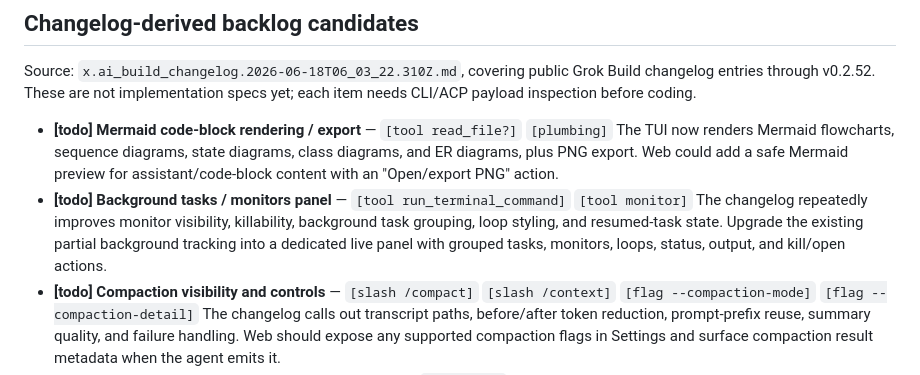
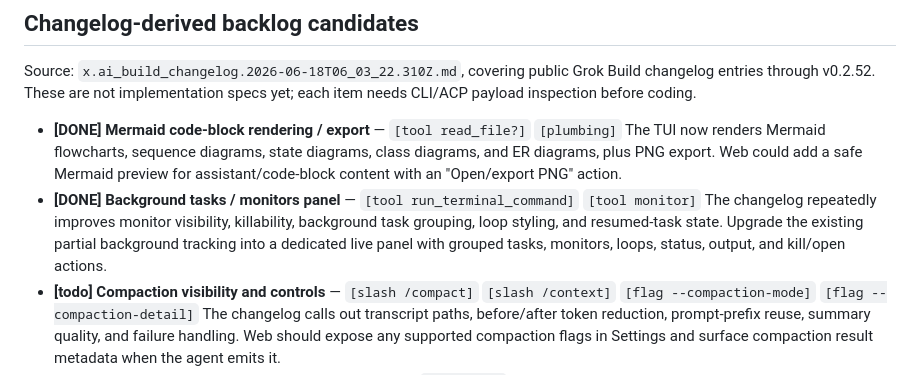
Before and after one commit to AppleLamps/grok-build-web, a Markdown page: featurestoadd.md, the part around one of its changes. GitHub-like rendering.

Commit message:
feat: mark Mermaid rendering and background tasks as done in features list

```diff
--- a/featurestoadd.md
+++ b/featurestoadd.md
@@ -111,8 +111,8 @@ Each entry tags its source: `[cli <subcommand>]`, `[flag <name>]`, `[slash /<nam
 
 Source: `x.ai_build_changelog.2026-06-18T06_03_22.310Z.md`, covering public Grok Build changelog entries through v0.2.52. These are not implementation specs yet; each item needs CLI/ACP payload inspection before coding.
 
-- **[todo] Mermaid code-block rendering / export** — `[tool read_file?]` `[plumbing]` The TUI now renders Mermaid flowcharts, sequence diagrams, state diagrams, class diagrams, and ER diagrams, plus PNG export. Web could add a safe Mermaid preview for assistant/code-block content with an "Open/export PNG" action.
-- **[todo] Background tasks / monitors panel** — `[tool run_terminal_command]` `[tool monitor]` The changelog repeatedly improves monitor visibility, killability, background task grouping, loop styling, and resumed-task state. Upgrade the existing partial background tracking into a dedicated live panel with grouped tasks, monitors, loops, status, output, and kill/open actions.
+- **[DONE] Mermaid code-block rendering / export** — `[tool read_file?]` `[plumbing]` The TUI now renders Mermaid flowcharts, sequence diagrams, state diagrams, class diagrams, and ER diagrams, plus PNG export. Web could add a safe Mermaid preview for assistant/code-block content with an "Open/export PNG" action.
+- **[DONE] Background tasks / monitors panel** — `[tool run_terminal_command]` `[tool monitor]` The changelog repeatedly improves monitor visibility, killability, background task grouping, loop styling, and resumed-task state. Upgrade the existing partial background tracking into a dedicated live panel with grouped tasks, monitors, loops, status, output, and kill/open actions.
 - **[todo] Compaction visibility and controls** — `[slash /compact]` `[slash /context]` `[flag --compaction-mode]` `[flag --compaction-detail]` The changelog calls out transcript paths, before/after token reduction, prompt-prefix reuse, summary quality, and failure handling. Web should expose any supported compaction flags in Settings and surface compaction result metadata when the agent emits it.
 - **[todo] OpenTelemetry/exported usage observability** — `[plumbing]` Grok can export usage metrics and events to an OpenTelemetry collector when enabled. Web should document/pass through relevant env/config and consider a session diagnostics panel that shows whether telemetry is active.
 - **[todo] `/code-review` command validation** — `[slash /code-review]` The CLI now ships `/code-review` as an always-available slash command. Ensure streamed command updates and fallback slash-command compatibility include it, with tests.
```
Also changed, not shown: other parts of featurestoadd.md (+1 -0 lines).
